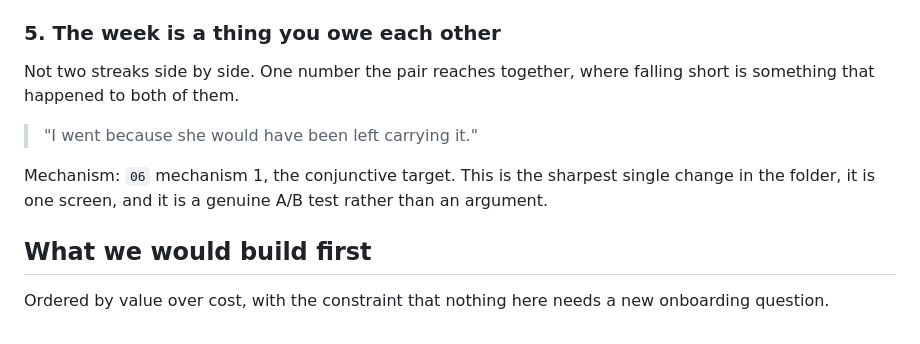
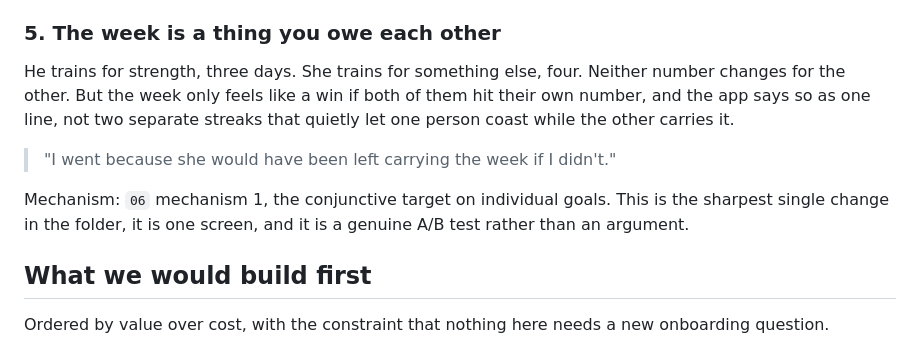
Before and after one commit to moshareef-coder/M-M-FITNESS-TRACKER, a Markdown page: mo-knowledge/research/10-what-this-feels-like.md, the part around the change. Drawn GitHub-style.

```diff
--- a/mo-knowledge/research/10-what-this-feels-like.md
+++ b/mo-knowledge/research/10-what-this-feels-like.md
@@ -56,13 +56,16 @@ as an algorithm one, which is the uncomfortable conclusion in `09`.
 
 ### 5. The week is a thing you owe each other
 
-Not two streaks side by side. One number the pair reaches together, where falling short
-is something that happened to both of them.
+He trains for strength, three days. She trains for something else, four. Neither number
+changes for the other. But the week only feels like a win if both of them hit their own
+number, and the app says so as one line, not two separate streaks that quietly let one
+person coast while the other carries it.
 
-> "I went because she would have been left carrying it."
+> "I went because she would have been left carrying the week if I didn't."
 
-Mechanism: `06` mechanism 1, the conjunctive target. This is the sharpest single change
-in the folder, it is one screen, and it is a genuine A/B test rather than an argument.
+Mechanism: `06` mechanism 1, the conjunctive target on individual goals. This is the
+sharpest single change in the folder, it is one screen, and it is a genuine A/B test
+rather than an argument.
 
 ## What we would build first
 
```
Also changed, not shown: mo-knowledge/research/06-the-pair-is-the-algorithm.md (+23 -4 lines).
